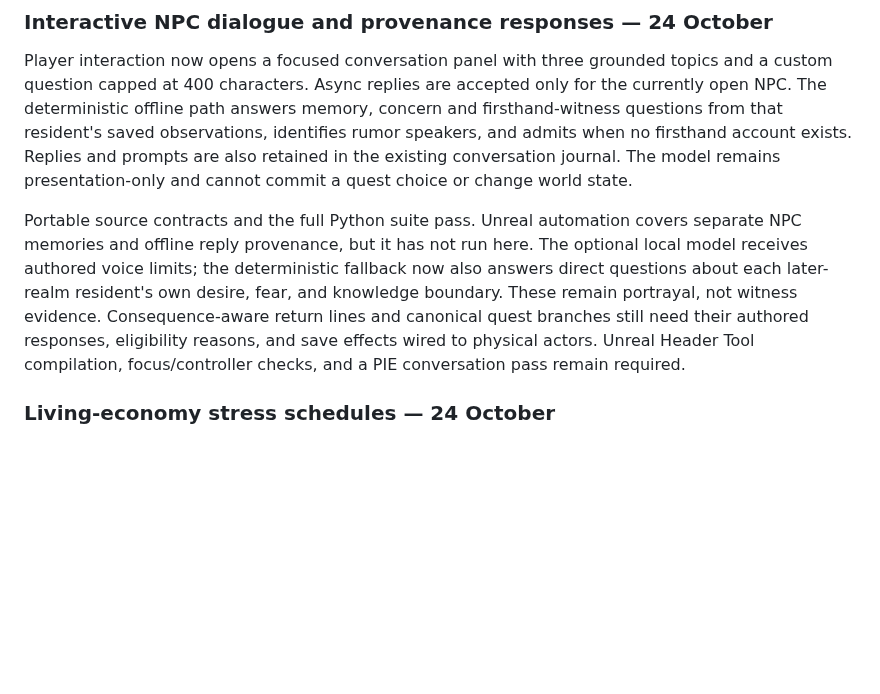
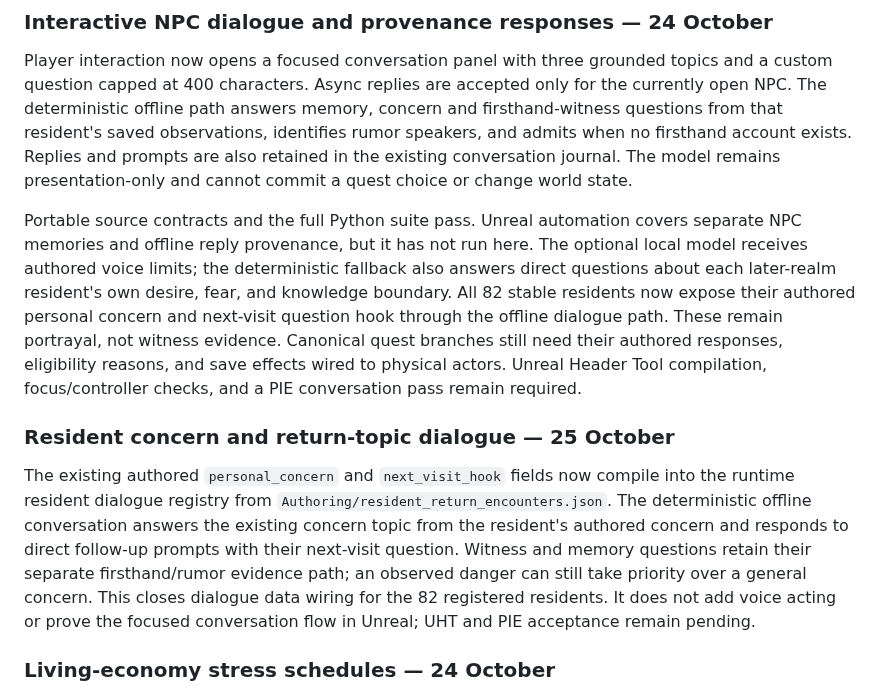
Before and after one commit to matthagersenior/TheUnmadeGame, a Markdown page: docs/qa/pre-pc-closure-matrix.md, the part around the change. GitHub-like rendering; blank space fills up the shorter version.

Commit message:
Wire authored resident concerns into dialogue

```diff
--- a/docs/qa/pre-pc-closure-matrix.md
+++ b/docs/qa/pre-pc-closure-matrix.md
@@ -76,7 +76,11 @@ Related: [current pre-PC readiness](pre-pc-readiness.md), [v21 parity floor](gam
 
 Player interaction now opens a focused conversation panel with three grounded topics and a custom question capped at 400 characters. Async replies are accepted only for the currently open NPC. The deterministic offline path answers memory, concern and firsthand-witness questions from that resident's saved observations, identifies rumor speakers, and admits when no firsthand account exists. Replies and prompts are also retained in the existing conversation journal. The model remains presentation-only and cannot commit a quest choice or change world state.
 
-Portable source contracts and the full Python suite pass. Unreal automation covers separate NPC memories and offline reply provenance, but it has not run here. The optional local model receives authored voice limits; the deterministic fallback now also answers direct questions about each later-realm resident's own desire, fear, and knowledge boundary. These remain portrayal, not witness evidence. Consequence-aware return lines and canonical quest branches still need their authored responses, eligibility reasons, and save effects wired to physical actors. Unreal Header Tool compilation, focus/controller checks, and a PIE conversation pass remain required.
+Portable source contracts and the full Python suite pass. Unreal automation covers separate NPC memories and offline reply provenance, but it has not run here. The optional local model receives authored voice limits; the deterministic fallback also answers direct questions about each later-realm resident's own desire, fear, and knowledge boundary. All 82 stable residents now expose their authored personal concern and next-visit question hook through the offline dialogue path. These remain portrayal, not witness evidence. Canonical quest branches still need their authored responses, eligibility reasons, and save effects wired to physical actors. Unreal Header Tool compilation, focus/controller checks, and a PIE conversation pass remain required.
+
+### Resident concern and return-topic dialogue — 25 October
+
+The existing authored `personal_concern` and `next_visit_hook` fields now compile into the runtime resident dialogue registry from `Authoring/resident_return_encounters.json`. The deterministic offline conversation answers the existing concern topic from the resident's authored concern and responds to direct follow-up prompts with their next-visit question. Witness and memory questions retain their separate firsthand/rumor evidence path; an observed danger can still take priority over a general concern. This closes dialogue data wiring for the 82 registered residents. It does not add voice acting or prove the focused conversation flow in Unreal; UHT and PIE acceptance remain pending.
 
 ### Living-economy stress schedules — 24 October
 
```
